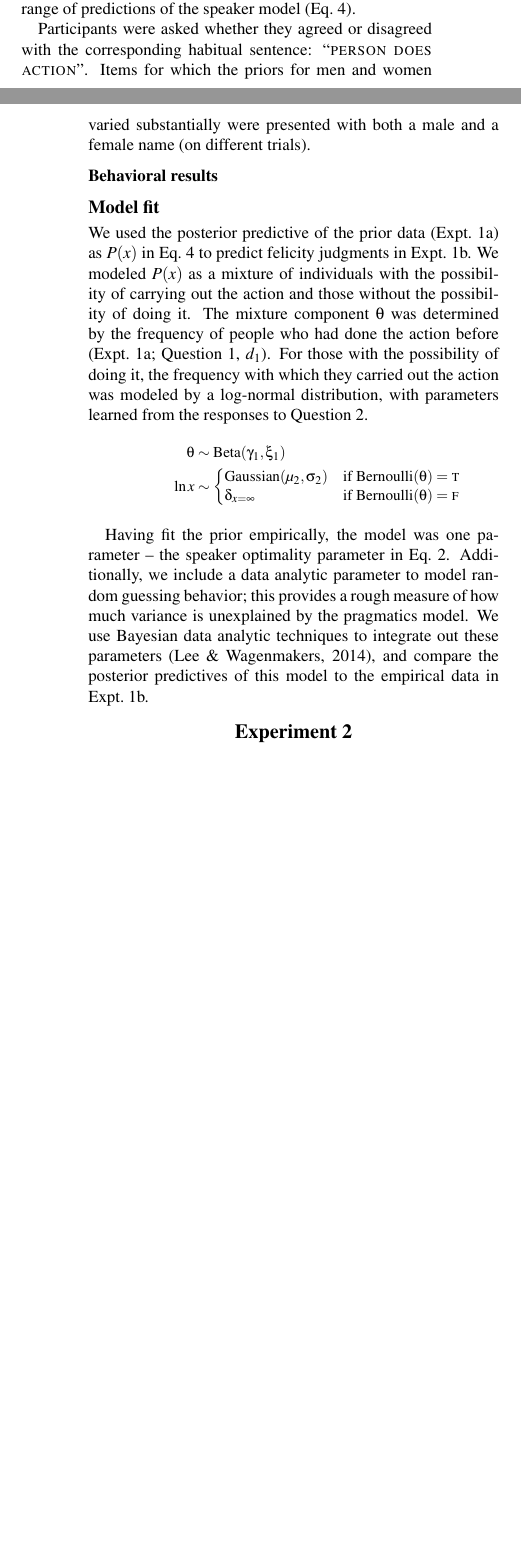
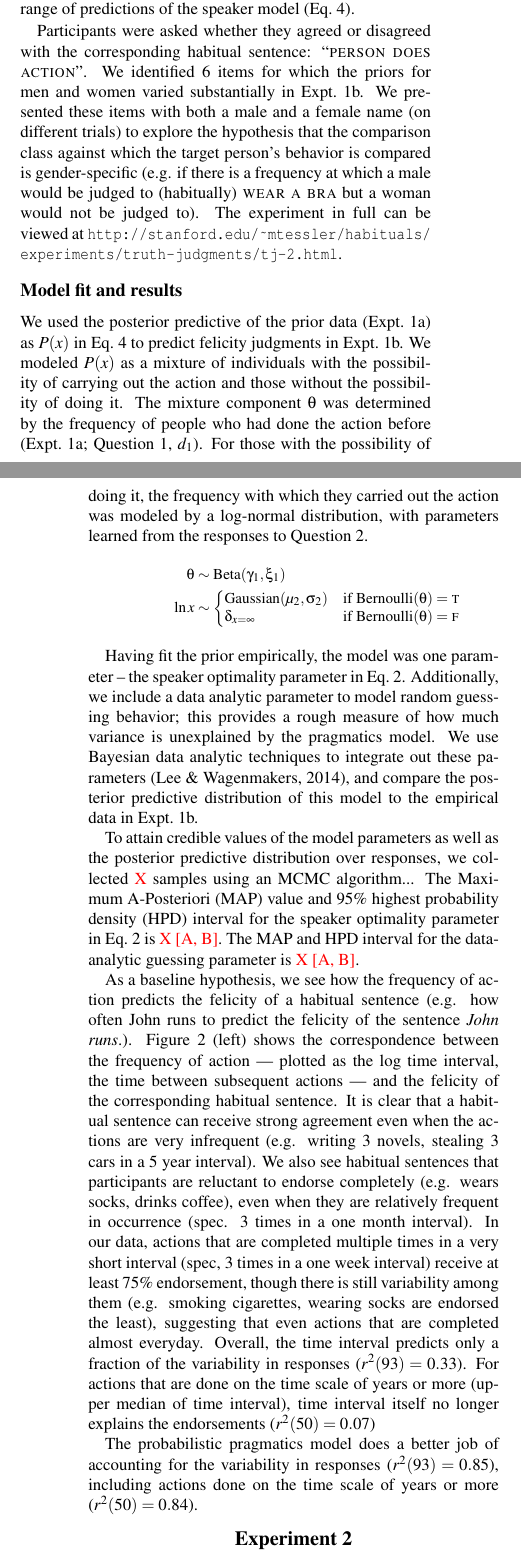
Before and after one commit to mhtess/habituals, a LaTeX paper (writing/_cogsci2016/habituals-cogsci2016.tex): two parts of the columns of pages 2 and 3 of 4 before the commit and two parts of the columns of pages 3 and 4 of 4 after it, joined at a grey line, cut so that both start at the same text, the shorter picture padded with empty space. Compiled offline with pdfLaTeX.

Commit message:
add expt1b results, figures

```diff
--- a/writing/_cogsci2016/habituals-cogsci2016.tex
+++ b/writing/_cogsci2016/habituals-cogsci2016.tex
@@ -193,14 +209,16 @@ We kept constant the number of times the action was done (3 times) in order to i
 The particular intervals used (number N and window \{weeks, months, years\}) were selected for each item to explore a wide range of predictions of the speaker model (Eq.~\ref{eq:S2}).
 
 Participants were asked whether they agreed or disagreed with the corresponding habitual sentence: ``\textsc{person does action}''.
-Items for which the priors for men and women varied substantially were presented with both a male and a female name (on different trials).
+We identified 6 items for which the priors for men and women varied substantially in Expt.~1b.
+We presented these items with both a male and a female name (on different trials) to explore the hypothesis that the comparison class against which the target person's behavior is compared is gender-specific (e.g. if there is a frequency at which a male would be judged to (habitually) \textsc{wear a bra} but a woman would not be judged to).
+The experiment in full can be viewed at \url{http://stanford.edu/~mtessler/habituals/experiments/truth-judgments/tj-2.html}.
+
 %The model predicts that some items would not exhibit variability in endorsements in given ranges (e.g. if a person stole a car 3 times in the past \emph{week} vs. \emph{month}); we omitted particular intervals when the model predicted non-meaningful differences in endorsements.
 
 %\subsubsection{Materials}
 
-\subsubsection{Behavioral results}
-
-\subsection{Model fit}
+%\subsubsection{Behavioral results}
+\subsection{Model fit and results}
 
 We used the posterior predictive of the prior data (Expt.~1a) as  $P(x)$  in Eq.~\ref{eq:S2} to predict felicity judgments in Expt.~1b.
 We modeled $P(x)$ as a mixture of individuals with the possibility of carrying out the action and those without the possibility of doing it.
@@ -219,7 +237,21 @@ For those with the possibility of doing it, the frequency with which they carrie
 
 Having fit the prior empirically, the model was one parameter -- the speaker optimality parameter in Eq.~\ref{eq:S1}.
 Additionally, we include a data analytic parameter to model random guessing behavior; this provides a rough measure of how much variance is unexplained by the pragmatics model.
-We use Bayesian data analytic techniques to integrate out these parameters \cite{LW2014}, and compare the posterior predictives of this model to the empirical data in Expt.~1b.
+We use Bayesian data analytic techniques to integrate out these parameters \cite{LW2014}, and compare the posterior predictive distribution of this model to the empirical data in Expt.~1b.
+
+To attain credible values of the model parameters as well as the posterior predictive distribution over responses, we collected \red{X} samples using an MCMC algorithm...
+The Maximum A-Posteriori (MAP) value and 95\% highest probability density (HPD) interval for the speaker optimality parameter in Eq.~\ref{eq:S1} is \red{X [A, B]}.
+The MAP and HPD interval for the data-analytic guessing parameter is \red{X [A, B]}.
+
+As a baseline hypothesis, we see how the frequency of action predicts the felicity of a habitual sentence (e.g. how often John runs to predict the felicity of the sentence \emph{John runs}.). Figure \ref{fig:tjScatters} (left) shows the correspondence between the frequency of action --- plotted as the log time interval, the time between subsequent actions --- and the felicity of the corresponding habitual sentence.
+It is clear that a habitual sentence can receive strong agreement even when the actions are very infrequent (e.g. writing 3 novels, stealing 3 cars in a 5 year interval).
+We also see habitual sentences that participants are reluctant to endorse completely (e.g. wears socks, drinks coffee), even when they are relatively frequent in occurrence (spec. 3 times in a one month interval).
+In our data, actions that are completed multiple times in a very short interval (spec, 3 times in a one week interval) receive at least 75\% endorsement, though there is still variability among them (e.g. smoking cigarettes, wearing socks are endorsed the least), suggesting that even actions that are completed almost everyday.
+Overall, the time interval predicts only a fraction of the variability in responses ($r^2(93) = 0.33$).
+For actions that are done on the time scale of years or more (upper median of time interval), time interval itself no longer explains the endorsements  ($r^2(50) = 0.07$)
+
+The probabilistic pragmatics model does a better job of accounting for the variability in responses ($r^2(93) = 0.85$), including actions done on the time scale of years or more  ($r^2(50) = 0.84$).
+
 
 \section{Experiment 2}
 
```
Also changed, not shown: writing/_cogsci2016/figures/tj-scatters.pdf (added), writing/_cogsci2016/habituals-cogsci2016.tex (30 more changed lines).
